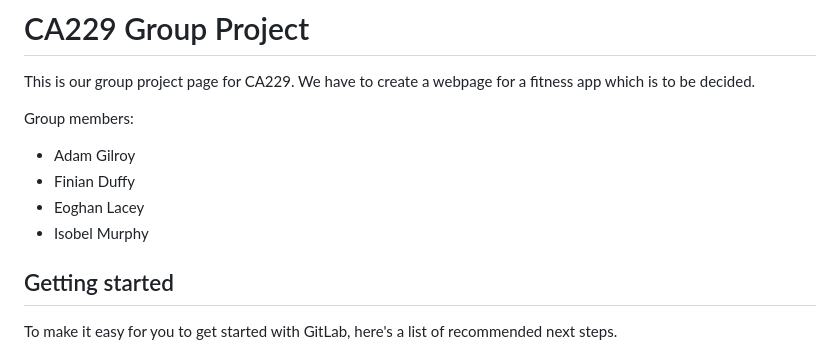
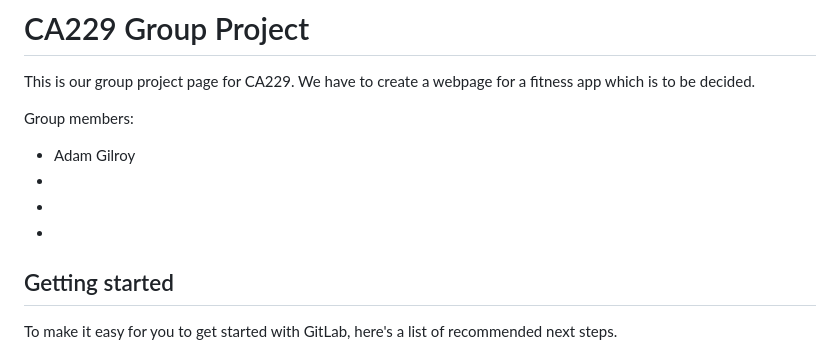
Before and after one commit to AdamG00/Web-Application-Group-Project, a Markdown page: README.md, the part around the change. GitHub-like rendering.

```diff
--- a/README.md
+++ b/README.md
@@ -4,9 +4,9 @@ This is our group project page for CA229. We have to create a webpage for a fitn
 
 Group members:
 - Adam Gilroy
-- Finian Duffy
-- Eoghan Lacey
-- Isobel Murphy
+-
+-
+-
 
 ## Getting started
 
```
